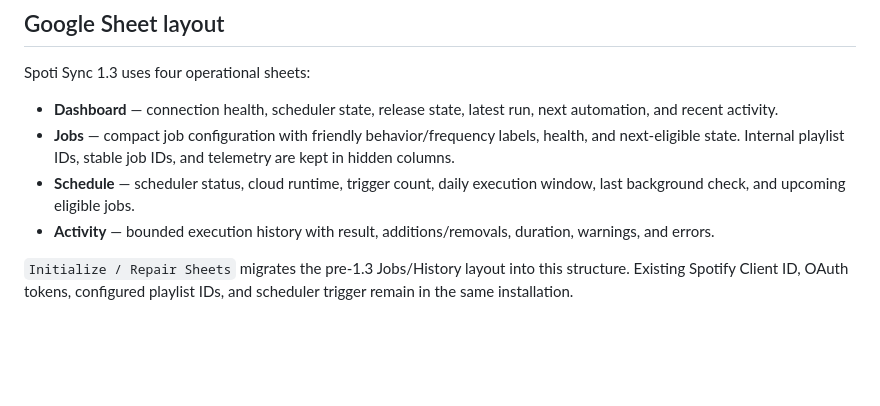
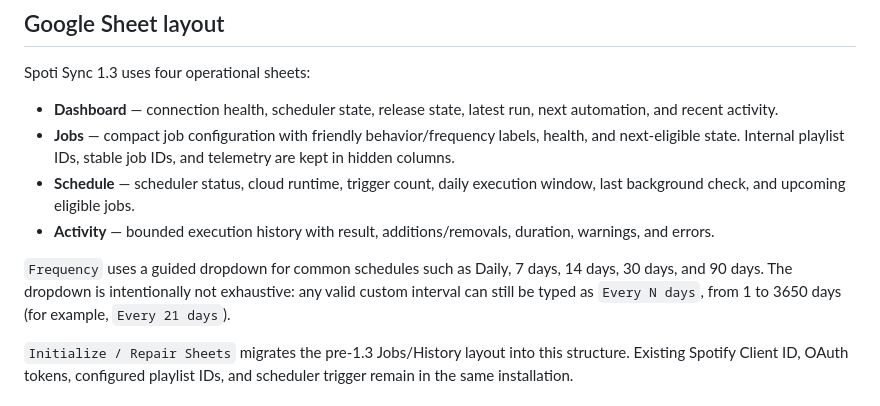
Before and after one commit to 11sid11/Spoti-sync, a Markdown page: README.md, the part around the change. GitHub-like rendering; blank space fills up the shorter version.

Commit message:
docs: explain frequency presets and custom schedules

```diff
--- a/README.md
+++ b/README.md
@@ -39,6 +39,8 @@ Spoti Sync 1.3 uses four operational sheets:
 - **Jobs** — compact job configuration with friendly behavior/frequency labels, health, and next-eligible state. Internal playlist IDs, stable job IDs, and telemetry are kept in hidden columns.
 - **Schedule** — scheduler status, cloud runtime, trigger count, daily execution window, last background check, and upcoming eligible jobs.
 - **Activity** — bounded execution history with result, additions/removals, duration, warnings, and errors.
+
+`Frequency` uses a guided dropdown for common schedules such as Daily, 7 days, 14 days, 30 days, and 90 days. The dropdown is intentionally not exhaustive: any valid custom interval can still be typed as `Every N days`, from 1 to 3650 days (for example, `Every 21 days`).
 
 `Initialize / Repair Sheets` migrates the pre-1.3 Jobs/History layout into this structure. Existing Spotify Client ID, OAuth tokens, configured playlist IDs, and scheduler trigger remain in the same installation.
 
```
